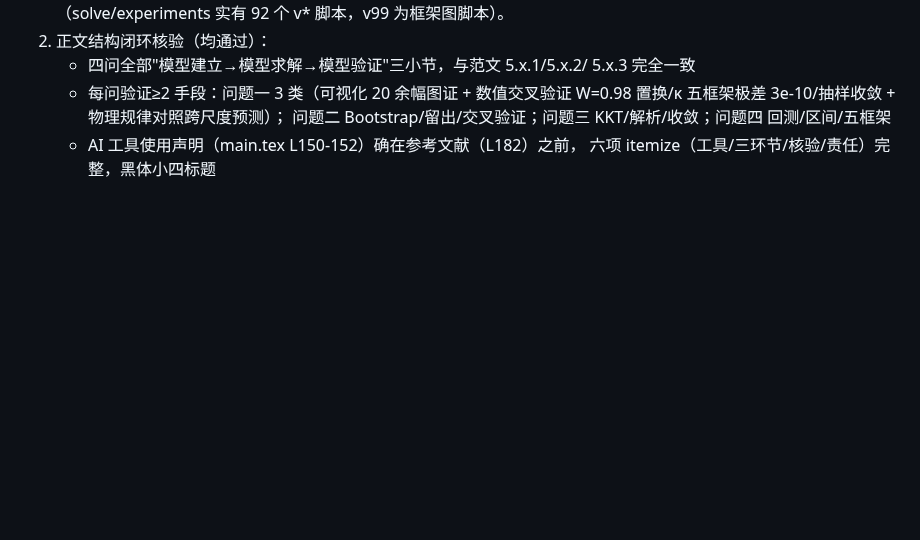
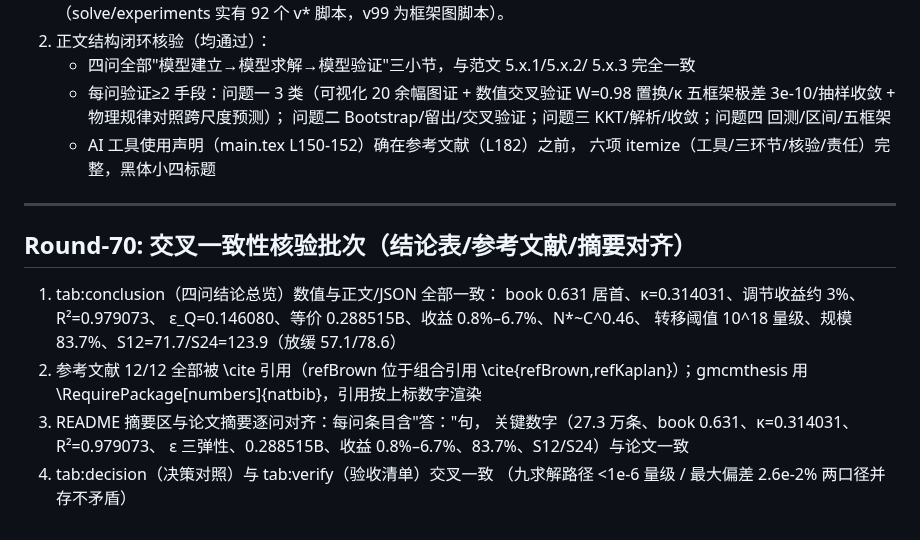
Before and after one commit to Akun-python/llm-compute-allocation-modeling, a Markdown page: PAPER_CLAIM_AUDIT.md, the part around the change. Drawn GitHub-style; blank space fills up the shorter version.

Commit message:
audit: Round-70交叉一致性核验——tab:conclusion数值与正文JSON全一致、参考文献12/12被引用(natbib numbers上标)、README摘要区逐问对齐(答:句+关键数字)、tab:decision与tab:verify两口径并存不矛盾

```diff
--- a/PAPER_CLAIM_AUDIT.md
+++ b/PAPER_CLAIM_AUDIT.md
@@ -1726,3 +1726,21 @@ PROMETHEE-II 与 VIKOR），作为"多框架算法交叉验证"的补强轮。
      回测/区间/五框架
    - AI 工具使用声明（main.tex L150-152）确在参考文献（L182）之前，
      六项 itemize（工具/三环节/核验/责任）完整，黑体小四标题
+
+
+---
+
+## Round-70: 交叉一致性核验批次（结论表/参考文献/摘要对齐）
+
+1) tab:conclusion（四问结论总览）数值与正文/JSON 全部一致：
+   book 0.631 居首、κ=0.314031、调节收益约 3%、R²=0.979073、
+   ε_Q=0.146080、等价 0.288515B、收益 0.8%–6.7%、N*~C^0.46、
+   转移阈值 10^18 量级、规模 83.7%、S12=71.7/S24=123.9（放缓 57.1/78.6）
+2) 参考文献 12/12 全部被 \cite 引用（refBrown 位于组合引用
+   \cite{refBrown,refKaplan}）；gmcmthesis 用
+   \RequirePackage[numbers]{natbib}，引用按上标数字渲染
+3) README 摘要区与论文摘要逐问对齐：每问条目含"答："句，
+   关键数字（27.3 万条、book 0.631、κ=0.314031、R²=0.979073、
+   ε 三弹性、0.288515B、收益 0.8%–6.7%、83.7%、S12/S24）与论文一致
+4) tab:decision（决策对照）与 tab:verify（验收清单）交叉一致
+   （九求解路径 <1e-6 量级 / 最大偏差 2.6e-2% 两口径并存不矛盾）
```
